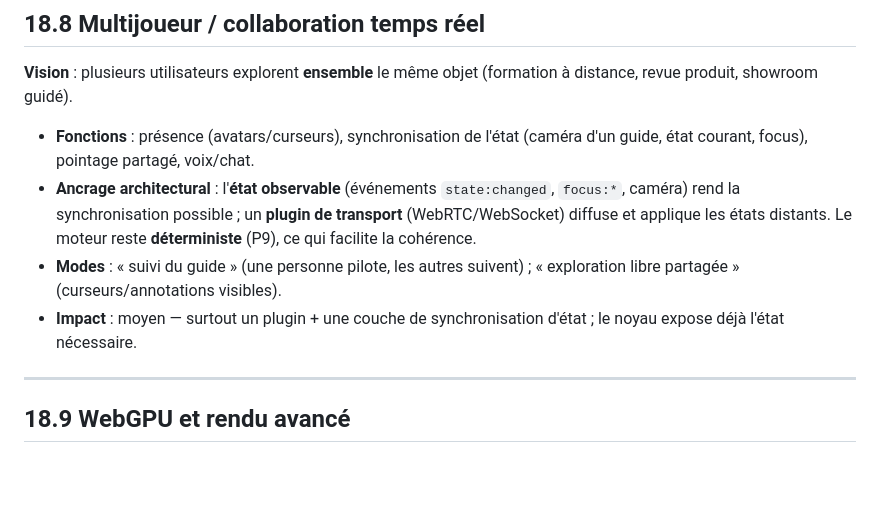
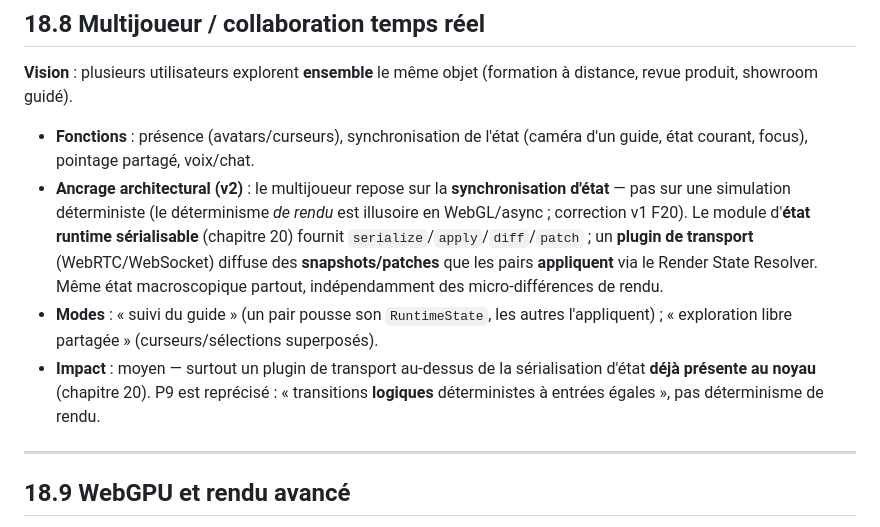
Before and after one commit to GabMDA/explorer-engine, a Markdown page: docs/18-evolutions-futures.md, the part around the change. Drawn GitHub-style; blank space fills up the shorter version.

```diff
--- a/docs/18-evolutions-futures.md
+++ b/docs/18-evolutions-futures.md
@@ -98,9 +98,9 @@ Extension du plugin Guided Tour :
 **Vision** : plusieurs utilisateurs explorent **ensemble** le même objet (formation à distance, revue produit, showroom guidé).
 
 - **Fonctions** : présence (avatars/curseurs), synchronisation de l'état (caméra d'un guide, état courant, focus), pointage partagé, voix/chat.
-- **Ancrage architectural** : l'**état observable** (événements `state:changed`, `focus:*`, caméra) rend la synchronisation possible ; un **plugin de transport** (WebRTC/WebSocket) diffuse et applique les états distants. Le moteur reste **déterministe** (P9), ce qui facilite la cohérence.
-- **Modes** : « suivi du guide » (une personne pilote, les autres suivent) ; « exploration libre partagée » (curseurs/annotations visibles).
-- **Impact** : moyen — surtout un plugin + une couche de synchronisation d'état ; le noyau expose déjà l'état nécessaire.
+- **Ancrage architectural (v2)** : le multijoueur repose sur la **synchronisation d'état** — pas sur une simulation déterministe (le déterminisme *de rendu* est illusoire en WebGL/async ; correction v1 F20). Le module d'**état runtime sérialisable** (chapitre 20) fournit `serialize`/`apply`/`diff`/`patch` ; un **plugin de transport** (WebRTC/WebSocket) diffuse des **snapshots/patches** que les pairs **appliquent** via le Render State Resolver. Même état macroscopique partout, indépendamment des micro-différences de rendu.
+- **Modes** : « suivi du guide » (un pair pousse son `RuntimeState`, les autres l'appliquent) ; « exploration libre partagée » (curseurs/sélections superposés).
+- **Impact** : moyen — surtout un plugin de transport au-dessus de la sérialisation d'état **déjà présente au noyau** (chapitre 20). P9 est reprécisé : « transitions **logiques** déterministes à entrées égales », pas déterminisme de rendu.
 
 ---
 
```
Also changed, not shown: docs/20-runtime-state-serialization.md (added, +137 -0 lines).
